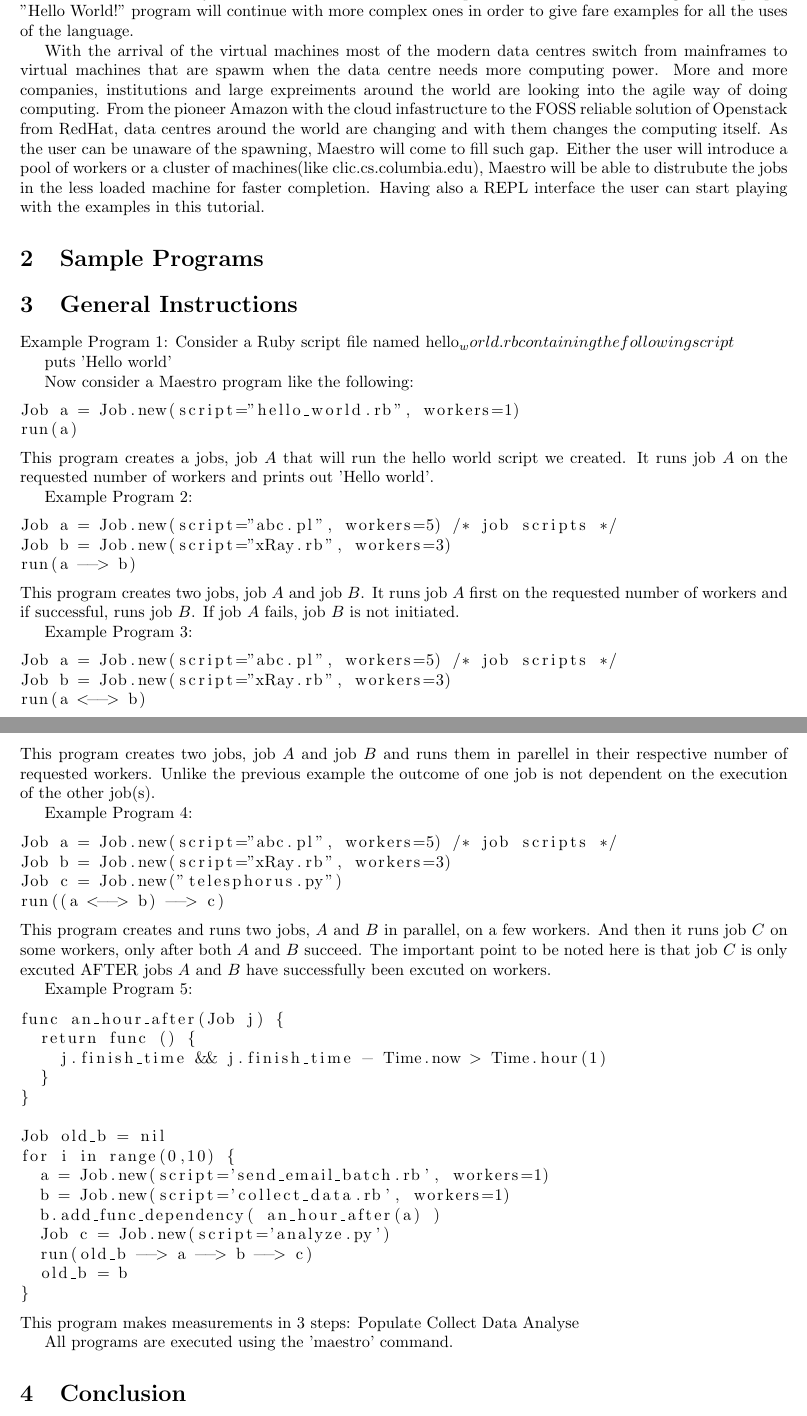
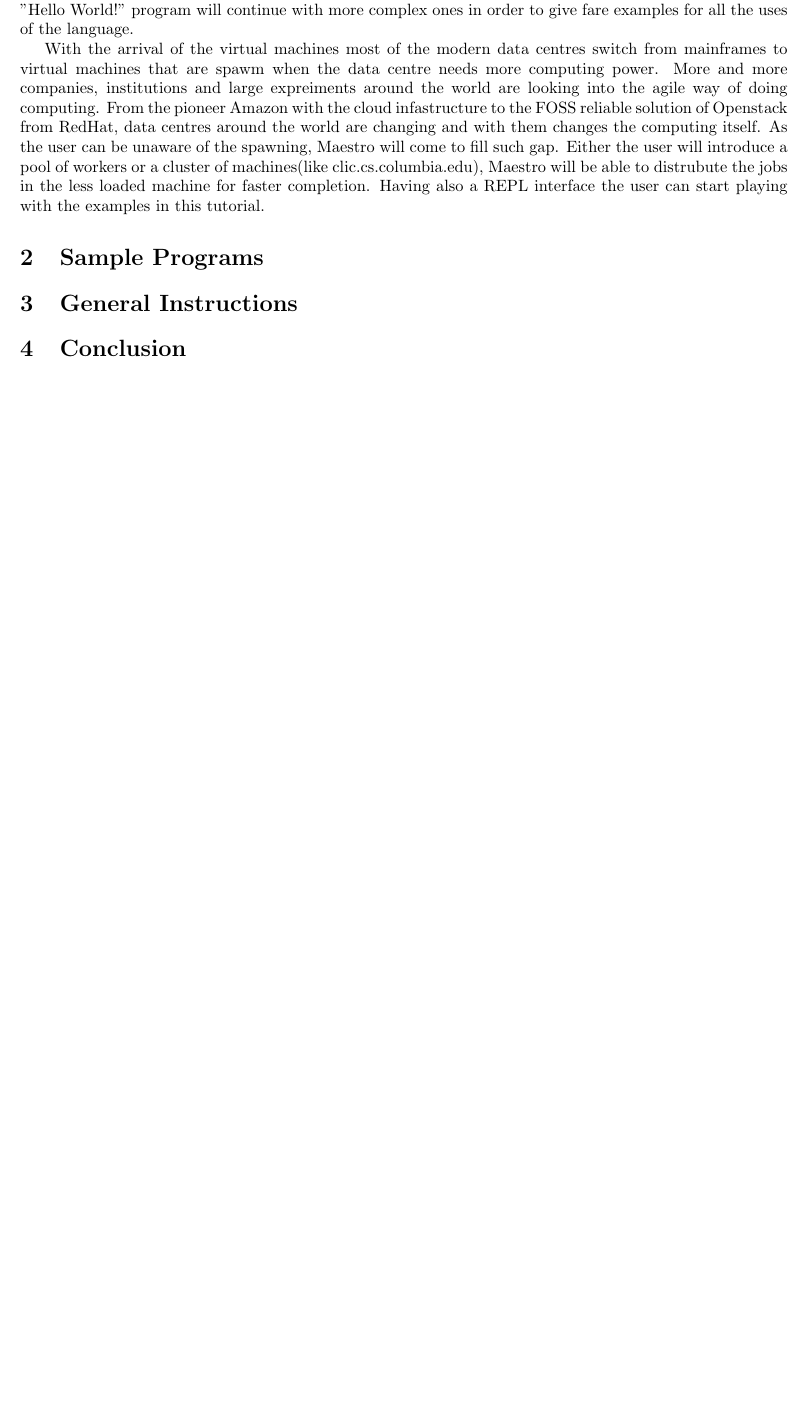
Before and after one commit to sfagmenos/Maestro, a LaTeX document (main.tex, which reads general.tex): two parts of pages 1 and 2 of 2 before the commit and part of the page after it, the two joined at a grey line, cut so that both start at the same text, the shorter picture padded with empty space. Compiled offline with pdfLaTeX.

Commit message:
Incorrect previous push. Moving examples to examples.tex

```diff
--- a/general.tex
+++ b/general.tex
@@ -1,71 +1,2 @@
 \section{General Instructions}
 \label{sect:general}
-Example Program 1:
-Consider a Ruby script file named hello_world.rb containing the following script
-
-puts 'Hello world'
-
-Now consider a Maestro program like the following:
-\begin{lstlisting}
-Job a = Job.new(script="hello_world.rb", workers=1)
-run(a)
-\end{lstlisting}
-This program creates a jobs, job $A$ that will run the hello world script we created.
-It runs job $A$ on the requested number of workers and prints out 'Hello world'.
-
-
-Example Program 2:
-\begin{lstlisting}
-Job a = Job.new(script="abc.pl", workers=5) /* job scripts */
-Job b = Job.new(script="xRay.rb", workers=3)
-run(a --> b)
-\end{lstlisting}
-This program creates two jobs, job $A$ and job $B$. It runs job $A$ first on the requested number of workers
-and if successful, runs job $B$. If job $A$ fails, job $B$ is not initiated.
-
-Example Program 3:
-\begin{lstlisting}
-Job a = Job.new(script="abc.pl", workers=5) /* job scripts */
-Job b = Job.new(script="xRay.rb", workers=3)
-run(a <--> b)
-\end{lstlisting}
-This program creates two jobs, job $A$ and job $B$ and runs them in parellel in their respective number of requested workers.
-Unlike the previous example the outcome of one job is not dependent on the execution of the other job(s).
-
-Example Program 4:
-\begin{lstlisting}
-Job a = Job.new(script="abc.pl", workers=5) /* job scripts */
-Job b = Job.new(script="xRay.rb", workers=3)
-Job c = Job.new("telesphorus.py")
-run((a <--> b) --> c)
-\end{lstlisting}
-This program creates and runs two jobs, $A$ and $B$ in parallel, on a few
-workers. And then it runs job $C$ on some workers, only after both $A$
-and $B$ succeed. The important point to be noted here is that job $C$ is
-only excuted AFTER jobs $A$ and $B$ have successfully been excuted on workers.
-
-Example Program 5:
-\begin{lstlisting}
-func an_hour_after(Job j) {
-  return func () {
-    j.finish_time && j.finish_time - Time.now > Time.hour(1)
-  }
-}
-
-Job old_b = nil
-for i in range(0,10) {
-  a = Job.new(script='send_email_batch.rb', workers=1)
-  b = Job.new(script='collect_data.rb', workers=1)
-  b.add_func_dependency( an_hour_after(a) )
-  Job c = Job.new(script='analyze.py')
-  run(old_b --> a --> b --> c)
-  old_b = b
-}
-\end{lstlisting}
-This program makes measurements in 3 steps:
-Populate
-Collect Data
-Analyse
-
-
-All programs are executed using the 'maestro' command.
```
